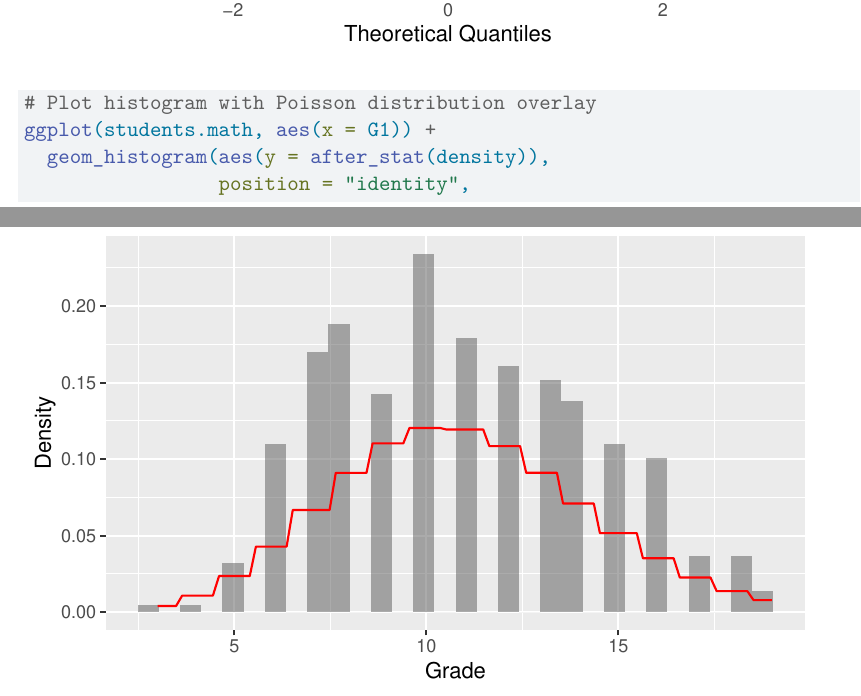
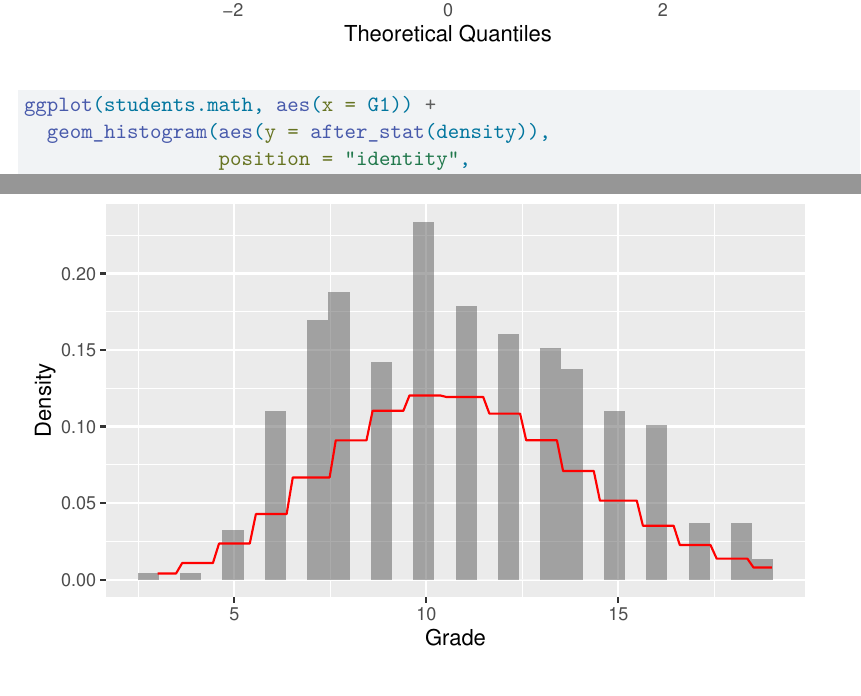
Before and after one commit to immanuel-klein/applied-statistics, a Quarto document (Exercise07.qmd): two parts of pages 3 and 4 of 5, joined at a grey line, cut so that both start at the same text. Rendered offline with R 4.5, knitr and Pandoc in place of Quarto, then LaTeX, with nearby package versions.

Commit message:
Update Exercise07.qmd

```diff
--- a/Exercise07.qmd
+++ b/Exercise07.qmd
@@ -47,8 +47,6 @@ ggplot(data.frame(g1 = g1), aes(sample = g1)) +
        y = "Empirical Quantiles",
        title = "QQ: Grades against Normal Distr.")
 
-
-# Plot histogram with Poisson distribution overlay
 ggplot(students.math, aes(x = G1)) +
   geom_histogram(aes(y = after_stat(density)),
                  position = "identity",
```
Also changed, not shown: Exercise07.qmd (1 more changed lines).
